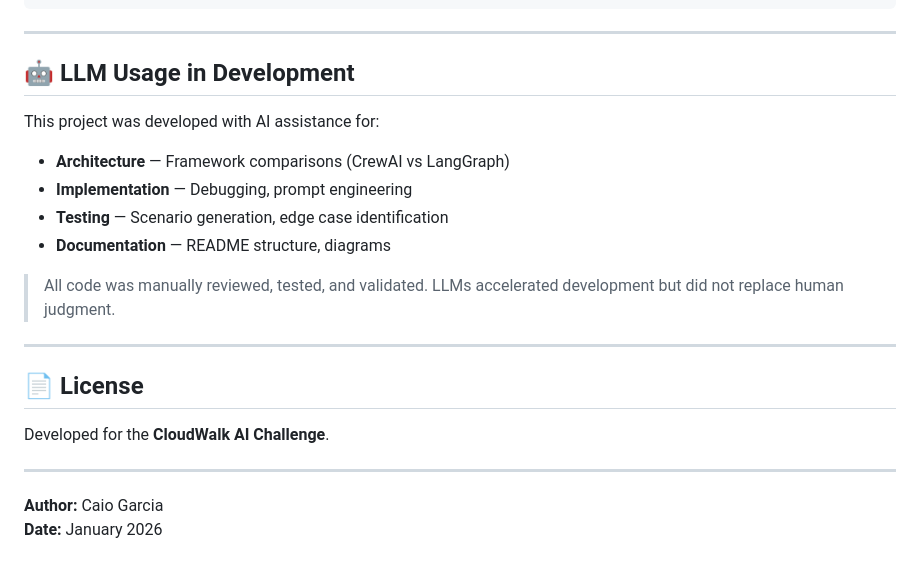
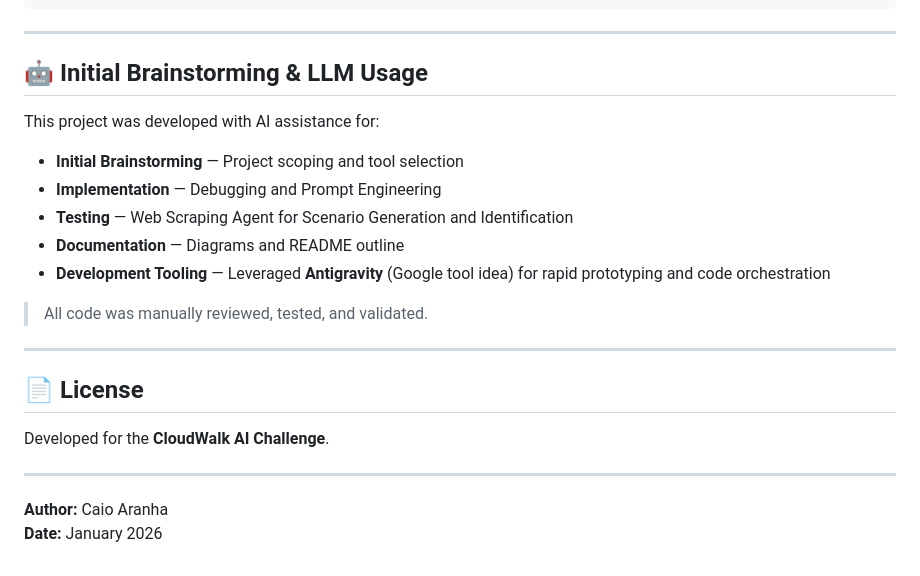
Before and after one commit to Aranh4/AgentSwarm_Challenge, a Markdown page: README.md, the part around the change. Rendered like a GitHub page.

Commit message:
docs: Update README

```diff
--- a/README.md
+++ b/README.md
@@ -519,16 +519,17 @@ cloudwalk-agent-swarm/
 
 ---
 
-## 🤖 LLM Usage in Development
+## 🤖 Initial Brainstorming & LLM Usage
 
 This project was developed with AI assistance for:
 
-- **Architecture** — Framework comparisons (CrewAI vs LangGraph)
-- **Implementation** — Debugging, prompt engineering
-- **Testing** — Scenario generation, edge case identification
-- **Documentation** — README structure, diagrams
+- **Initial Brainstorming** — Project scoping and tool selection
+- **Implementation** — Debugging and Prompt Engineering
+- **Testing** — Web Scraping Agent for Scenario Generation and Identification
+- **Documentation** — Diagrams and README outline
+- **Development Tooling** — Leveraged **Antigravity** (Google tool idea) for rapid prototyping and code orchestration
 
-> All code was manually reviewed, tested, and validated. LLMs accelerated development but did not replace human judgment.
+> All code was manually reviewed, tested, and validated.
 
 ---
 
@@ -538,5 +539,5 @@ Developed for the **CloudWalk AI Challenge**.
 
 ---
 
-**Author:** Caio Garcia
+**Author:** Caio Aranha
 **Date:** January 2026
```
